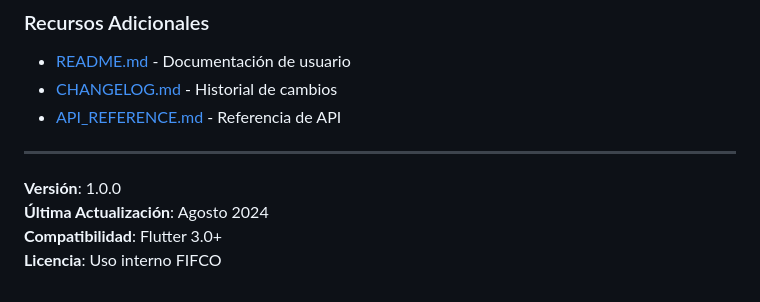
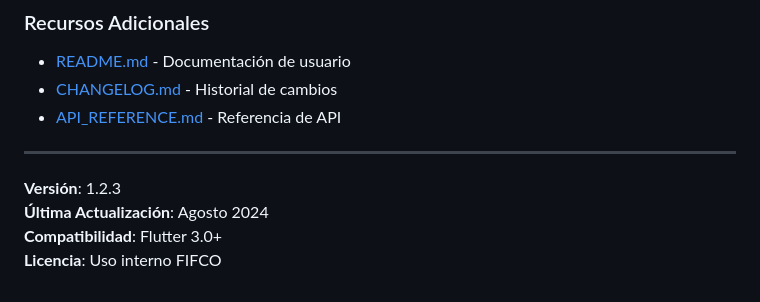
Before and after one commit to eisnerh/FIFCO_HUB, a Markdown page: DOCUMENTACION.md, the part around the change. Drawn GitHub-style.

Commit message:
update Documents

```diff
--- a/DOCUMENTACION.md
+++ b/DOCUMENTACION.md
@@ -539,7 +539,7 @@ Future<Map<String, dynamic>> exportConfiguration() async {
 
 ---
 
-**Versión**: 1.0.0
+**Versión**: 1.2.3
 **Última Actualización**: Agosto 2024
 **Compatibilidad**: Flutter 3.0+
 **Licencia**: Uso interno FIFCO
```
